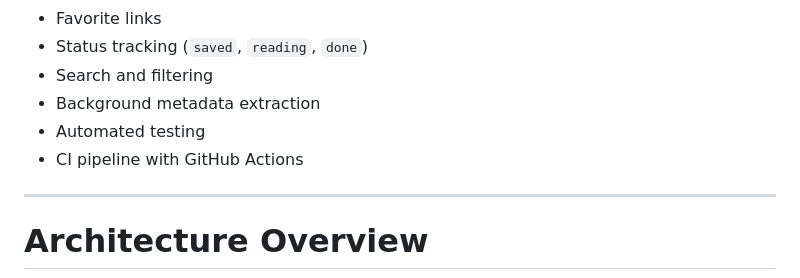
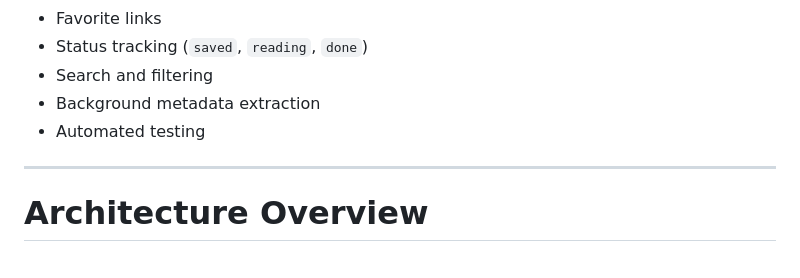
Before and after one commit to SohaTalaat/linky, a Markdown page: README.md, the part around the change. Rendered like a GitHub page.

Commit message:
Remove CI pipeline feature from README
Remove CI pipeline mention from features list

```diff
--- a/README.md
+++ b/README.md
@@ -87,7 +87,6 @@ Users can delete links that are no longer needed.
 - Search and filtering
 - Background metadata extraction
 - Automated testing
-- CI pipeline with GitHub Actions
 
 ---
 
```
